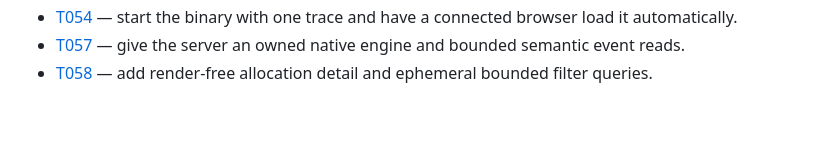
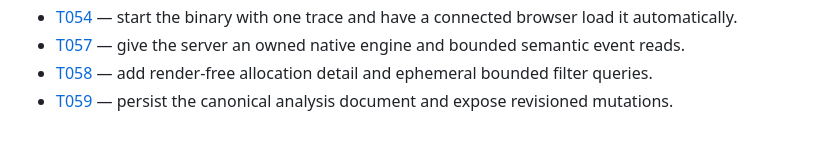
Before and after one commit to bar4488/heap-visualizer, a Markdown page: docs/explorations/E021-a-shared-local-session-for-people-and-agents.md, the part around the change. GitHub-like rendering.

Commit message:
T059: start canonical revisioned analysis

```diff
--- a/docs/explorations/E021-a-shared-local-session-for-people-and-agents.md
+++ b/docs/explorations/E021-a-shared-local-session-for-people-and-agents.md
@@ -391,3 +391,5 @@ it.
   an owned native engine and bounded semantic event reads.
 - [T058](../tickets/T058-allocation-detail-and-filter-query.md) — add render-free
   allocation detail and ephemeral bounded filter queries.
+- [T059](../tickets/T059-canonical-analysis-and-revisions.md) — persist the
+  canonical analysis document and expose revisioned mutations.
```
Also changed, not shown: docs/now.md (+5 -6 lines), docs/tickets/T059-canonical-analysis-and-revisions.md (added, +47 -0 lines).
